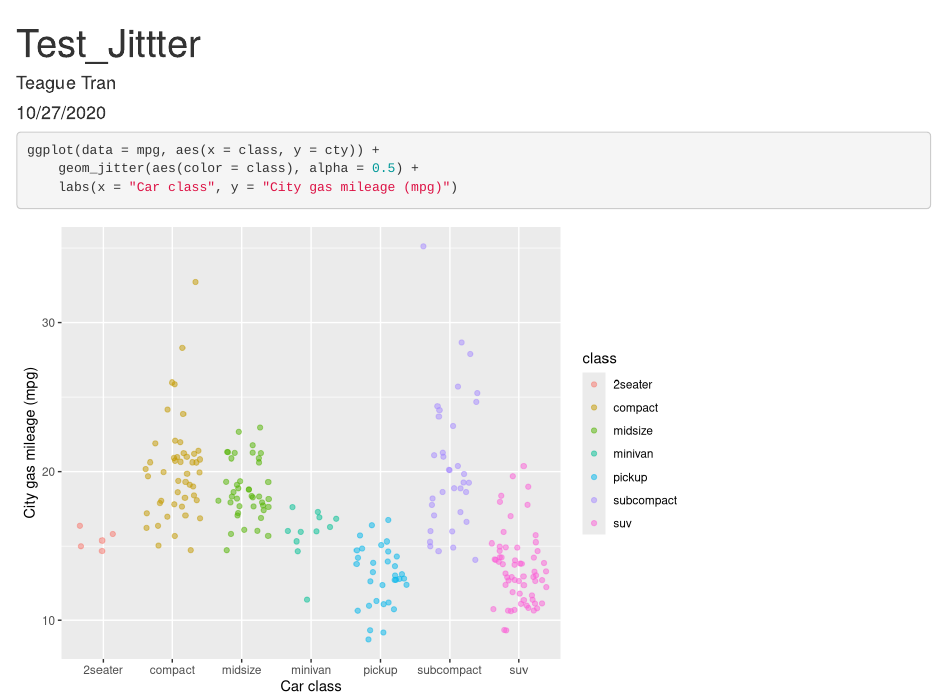
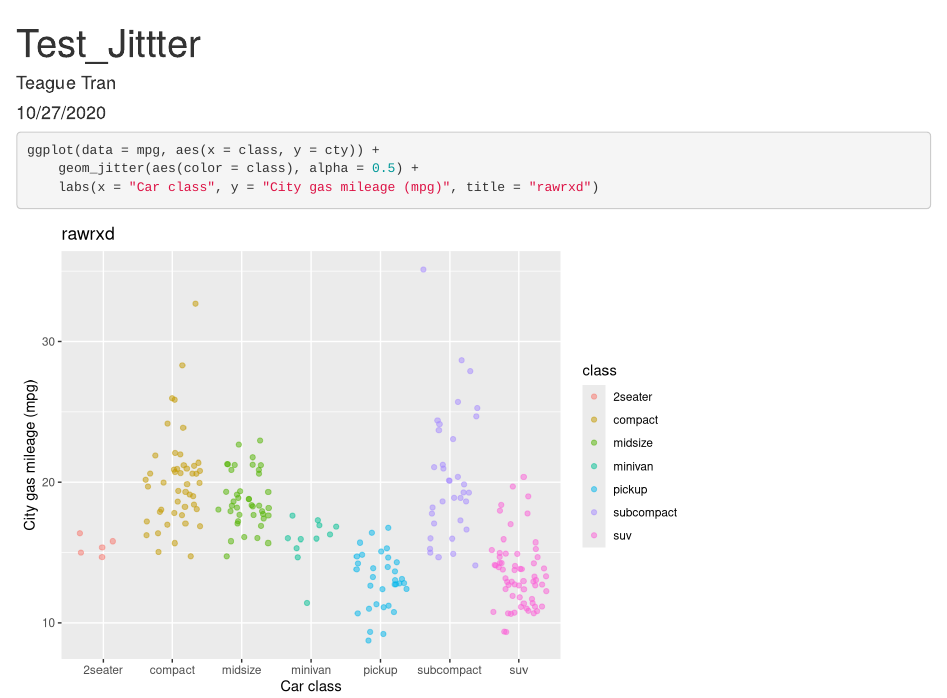
Before and after one commit to teaguetran/test-repo, an R Markdown document (test_file.Rmd): the page in a window 1100 px wide, from its top. Rendered offline with R 4.5, knitr and Pandoc, with nearby package versions; code that draws random numbers runs with fixed seeds of ours.

Commit message:
Commitment is key!

````diff
--- a/test_file.Rmd
+++ b/test_file.Rmd
@@ -9,9 +9,10 @@ output: html_document
 knitr::opts_chunk$set(echo = TRUE)
 library(tidyverse)
 ```
+
 ```{r}
 ggplot(data = mpg, aes(x = class, y = cty)) +
 	geom_jitter(aes(color = class), alpha = 0.5) +
-	labs(x = "Car class", y = "City gas mileage (mpg)")
+	labs(x = "Car class", y = "City gas mileage (mpg)", title = "rawrxd")
 
 ```
````
Also changed, not shown: test_file.html.
